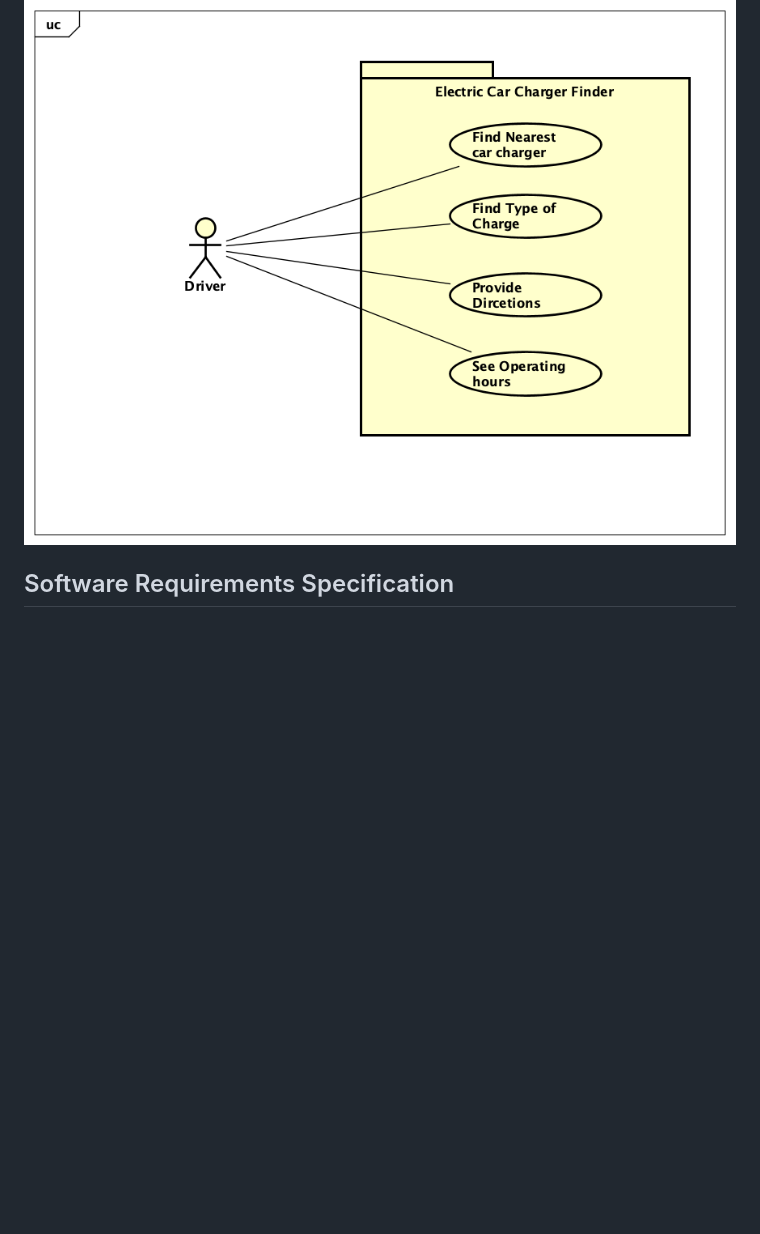
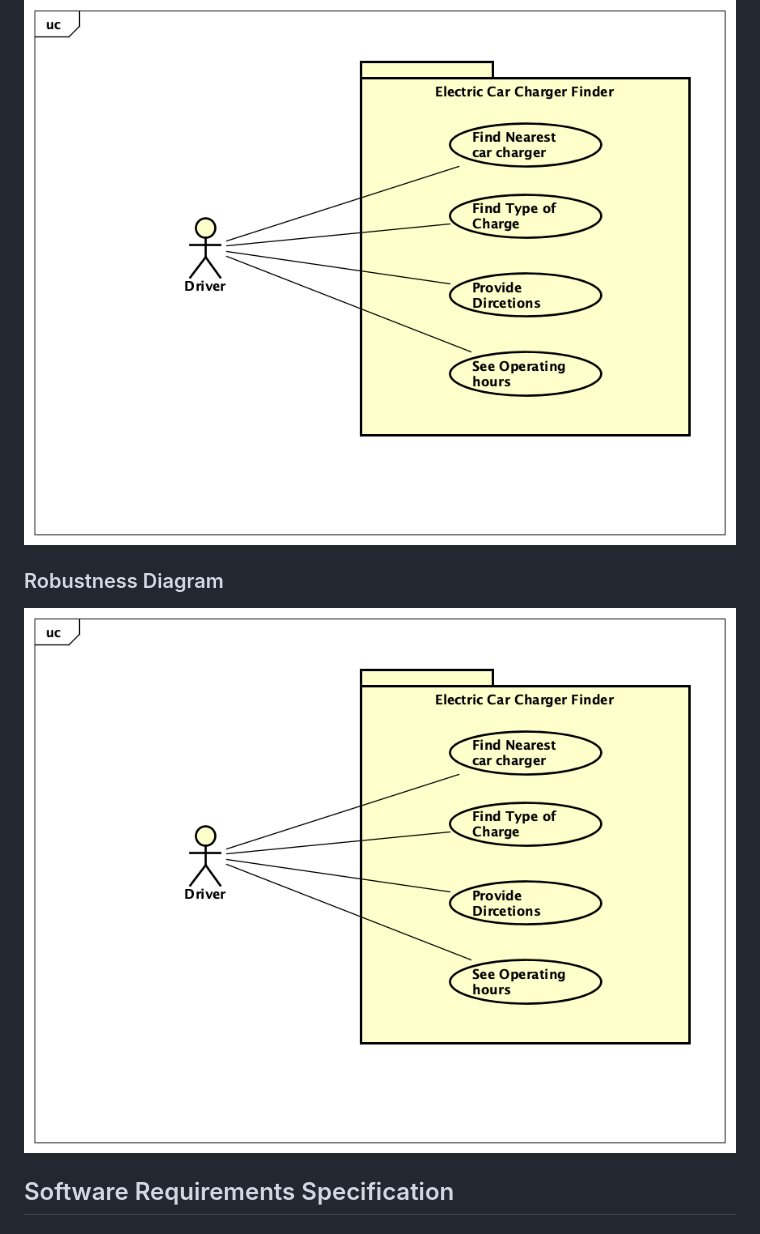
Before and after one commit to BigNicker123/bignicker123.github.io, a Markdown page: docs/requirements.md, the part around the change. Rendered like a GitHub page; blank space fills up the shorter version.

```diff
--- a/docs/requirements.md
+++ b/docs/requirements.md
@@ -48,6 +48,9 @@ Actors that appear in the following use-cases are as follows:
 ### Use-case Diagram
 ![Use-Case Diagram](Images/UseCase-Diagram1.png)
 
+### Robustness Diagram
+![Use-Case Diagram](Images/UseCase-Diagram1.png)
+
 ## Software Requirements Specification
 ### Functional requirements
 TODO: create a list of functional requirements.
```
